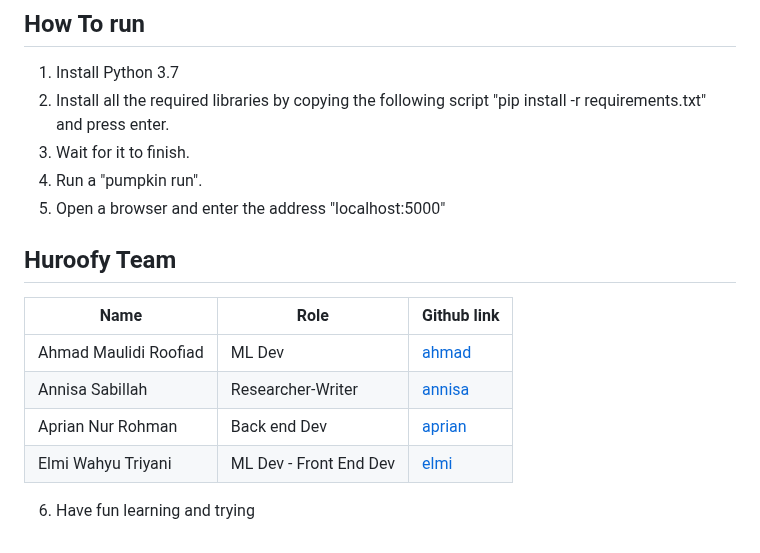
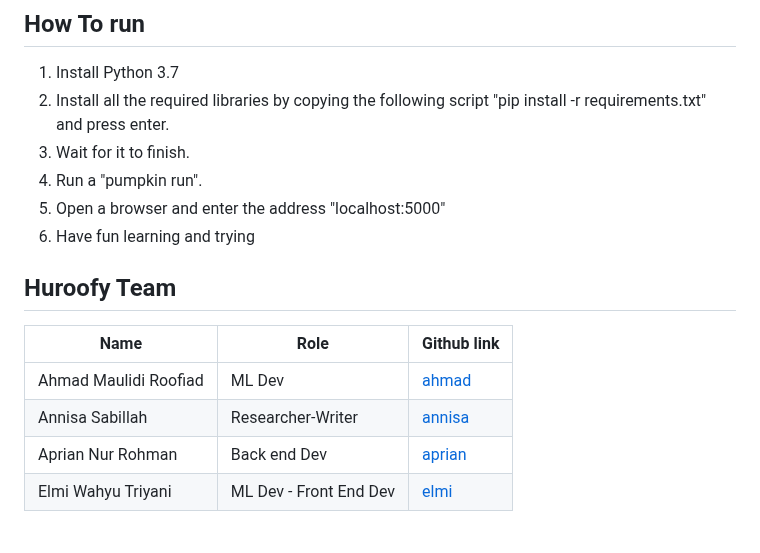
Before and after one commit to upreean/Huroofy, a Markdown page: README.md, the part around the change. GitHub-like rendering.

```diff
--- a/README.md
+++ b/README.md
@@ -48,6 +48,7 @@ https://github.com/user-attachments/assets/89bd205d-9a88-4df3-a5c1-7d7f5b37667e
 3. Wait for it to finish.
 4. Run a "pumpkin run".
 5. Open a browser and enter the address "localhost:5000"
+6. Have fun learning and trying
 
 
 ## Huroofy Team
@@ -57,6 +58,3 @@ https://github.com/user-attachments/assets/89bd205d-9a88-4df3-a5c1-7d7f5b37667e
 | Annisa Sabillah       | Researcher-Writer     | [annisa](https://github.com/annisasabil) |
 | Aprian Nur Rohman     | Back end Dev          | [aprian](https://github.com/upreean) |
 | Elmi Wahyu Triyani    | ML Dev - Front End Dev| [elmi](https://github.com/elmiwahyu) |
-
-
-6. Have fun learning and trying
```
